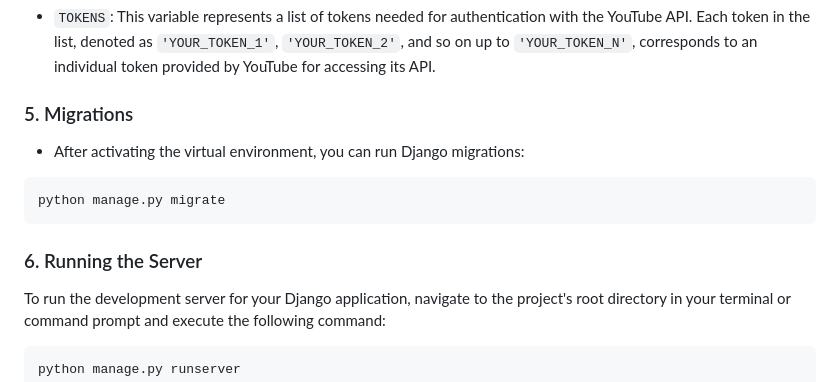
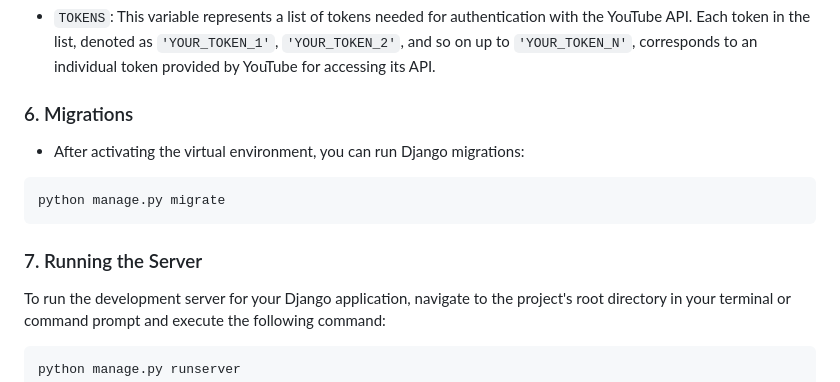
Before and after one commit to sonik2001www/youtube_project, a Markdown page: README.md, the part around the change. GitHub-like rendering.

```diff
--- a/README.md
+++ b/README.md
@@ -176,7 +176,7 @@ You can generate a secure random secret key using various online tools or Django
 - `TOKENS`: This variable represents a list of tokens needed for authentication with the YouTube API. Each token in the list, denoted as `'YOUR_TOKEN_1'`, `'YOUR_TOKEN_2'`, and so on up to `'YOUR_TOKEN_N'`, corresponds to an individual token provided by YouTube for accessing its API.
 
 
-### 5. Migrations
+### 6. Migrations
 
 - After activating the virtual environment, you can run Django migrations:
 
@@ -185,7 +185,7 @@ python manage.py migrate
 ~~~
 
 
-### 6. Running the Server
+### 7. Running the Server
 
 To run the development server for your Django application, navigate to the project's root directory in your terminal or command prompt and execute the following command:
 
```
